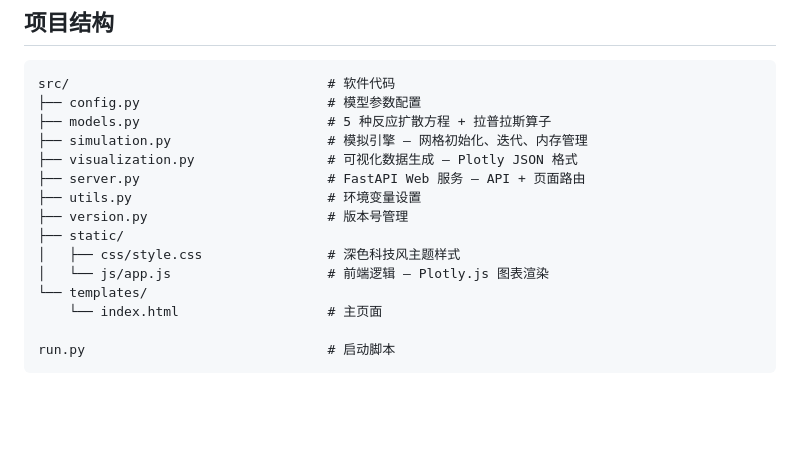
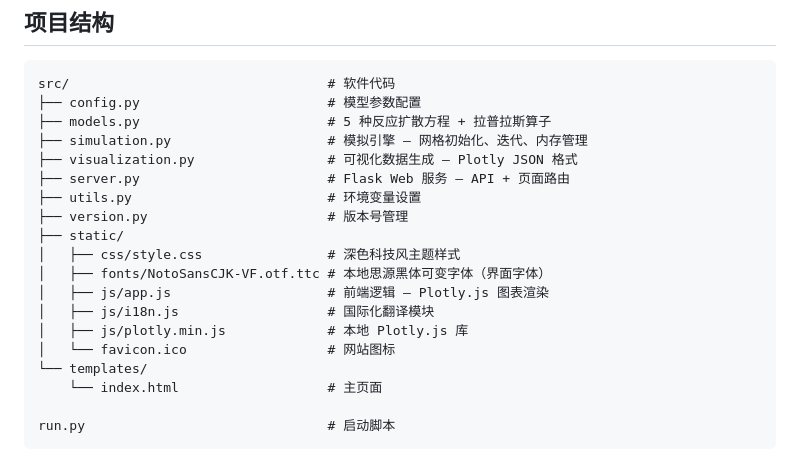
Before and after one commit to MqKeYan/pattern-generator, a Markdown page: README.md, the part around the change. Drawn GitHub-style; blank space fills up the shorter version.

Commit message:
更新README文件

```diff
--- a/README.md
+++ b/README.md
@@ -97,12 +97,16 @@ src/                                 # 软件代码
 ├── models.py                        # 5 种反应扩散方程 + 拉普拉斯算子
 ├── simulation.py                    # 模拟引擎 — 网格初始化、迭代、内存管理
 ├── visualization.py                 # 可视化数据生成 — Plotly JSON 格式
-├── server.py                        # FastAPI Web 服务 — API + 页面路由
+├── server.py                        # Flask Web 服务 — API + 页面路由
 ├── utils.py                         # 环境变量设置
 ├── version.py                       # 版本号管理
 ├── static/
 │   ├── css/style.css                # 深色科技风主题样式
-│   └── js/app.js                    # 前端逻辑 — Plotly.js 图表渲染
+│   ├── fonts/NotoSansCJK-VF.otf.ttc # 本地思源黑体可变字体（界面字体）
+│   ├── js/app.js                    # 前端逻辑 — Plotly.js 图表渲染
+│   ├── js/i18n.js                   # 国际化翻译模块
+│   ├── js/plotly.min.js             # 本地 Plotly.js 库
+│   └── favicon.ico                  # 网站图标
 └── templates/
     └── index.html                   # 主页面
 
```
